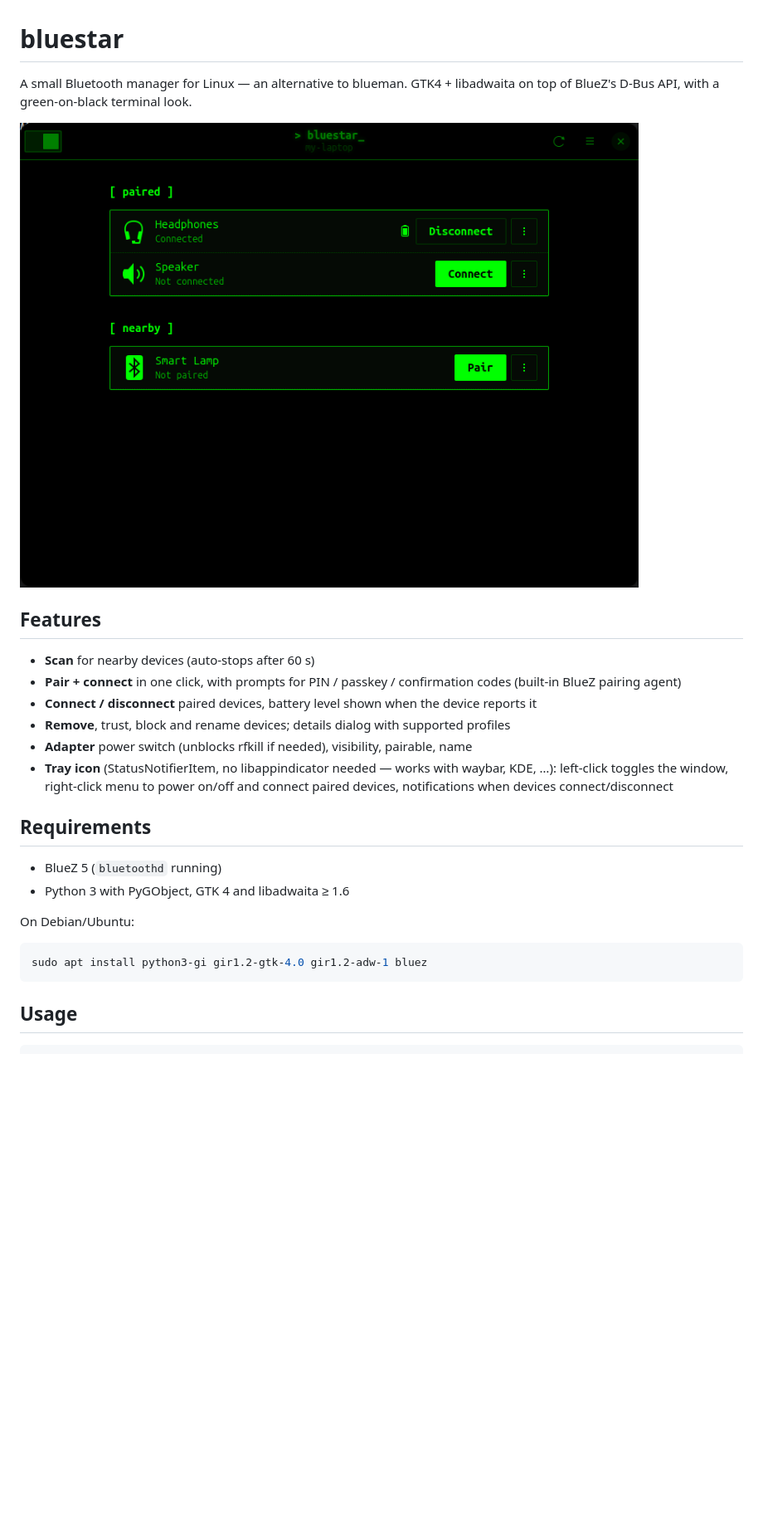
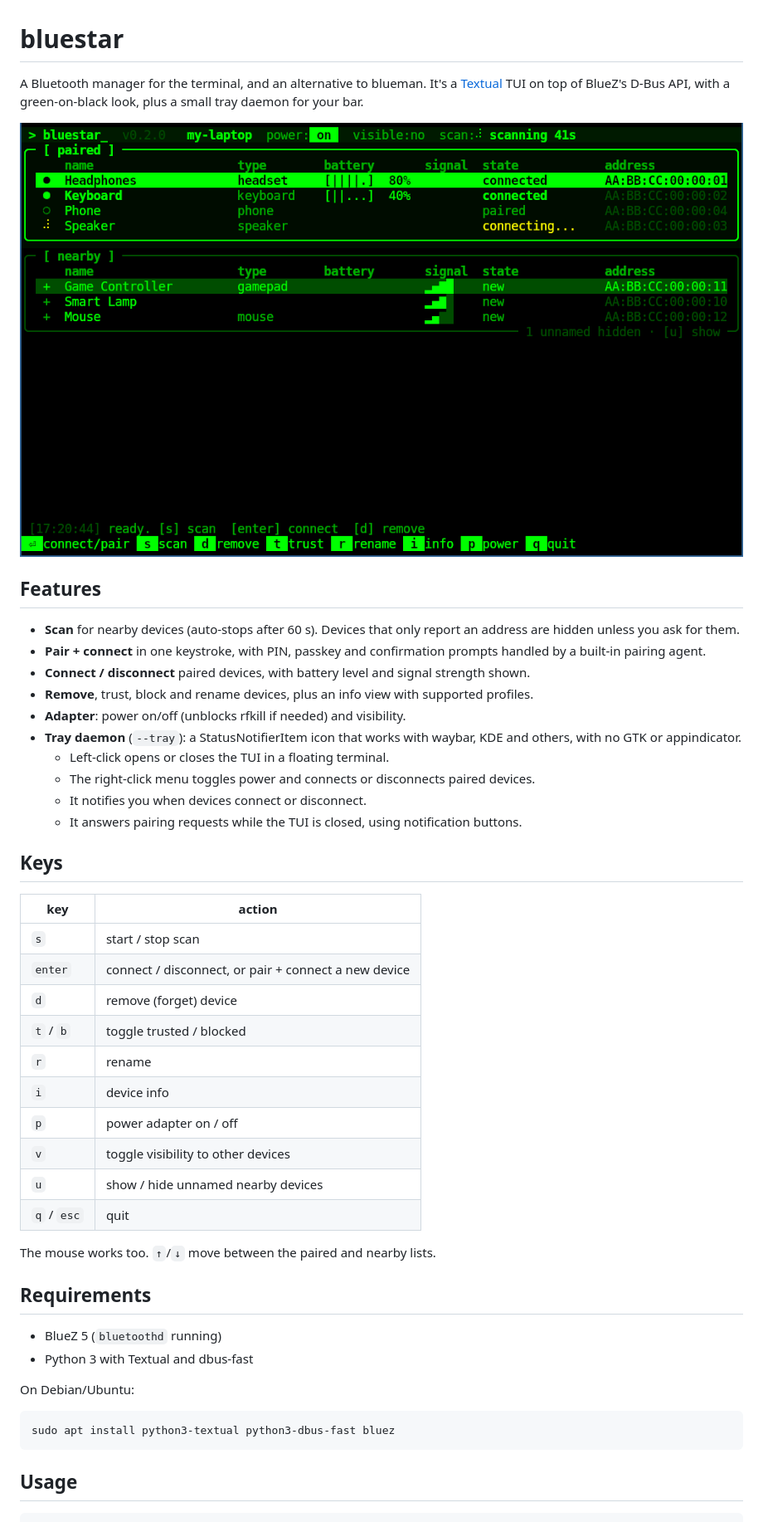
Before and after one commit to dellambrogio/bluestar, a Markdown page: README.md, the part around one of its changes. Shown at 83% size. Rendered like a GitHub page; pictures changed too: docs/screenshot.png; blank space fills up the shorter version.

````diff
--- a/README.md
+++ b/README.md
@@ -1,30 +1,50 @@
 # bluestar
 
-A small Bluetooth manager for Linux — an alternative to blueman.
-GTK4 + libadwaita on top of BlueZ's D-Bus API, with a green-on-black terminal look.
+A Bluetooth manager for the terminal, and an alternative to blueman.
+It's a [Textual](https://textual.textualize.io/) TUI on top of BlueZ's D-Bus API, with a green-on-black look, plus a
+small tray daemon for your bar.
 
 ![bluestar screenshot](docs/screenshot.png)
 
 ## Features
 
-- **Scan** for nearby devices (auto-stops after 60 s)
-- **Pair + connect** in one click, with prompts for PIN / passkey / confirmation codes (built-in BlueZ pairing agent)
-- **Connect / disconnect** paired devices, battery level shown when the device reports it
-- **Remove**, trust, block and rename devices; details dialog with supported profiles
-- **Adapter** power switch (unblocks rfkill if needed), visibility, pairable, name
-- **Tray icon** (StatusNotifierItem, no libappindicator needed — works with waybar, KDE, …):
-  left-click toggles the window, right-click menu to power on/off and connect paired devices,
-  notifications when devices connect/disconnect
+- **Scan** for nearby devices (auto-stops after 60 s). Devices that only report an address are hidden unless you ask for them.
+- **Pair + connect** in one keystroke, with PIN, passkey and confirmation prompts handled by a built-in pairing agent.
+- **Connect / disconnect** paired devices, with battery level and signal strength shown.
+- **Remove**, trust, block and rename devices, plus an info view with supported profiles.
+- **Adapter**: power on/off (unblocks rfkill if needed) and visibility.
+- **Tray daemon** (`--tray`): a StatusNotifierItem icon that works with waybar, KDE and others, with no GTK or appindicator.
+  - Left-click opens or closes the TUI in a floating terminal.
+  - The right-click menu toggles power and connects or disconnects paired devices.
+  - It notifies you when devices connect or disconnect.
+  - It answers pairing requests while the TUI is closed, using notification buttons.
+
+## Keys
+
+| key | action |
+| --- | --- |
+| `s` | start / stop scan |
+| `enter` | connect / disconnect, or pair + connect a new device |
+| `d` | remove (forget) device |
+| `t` / `b` | toggle trusted / blocked |
+| `r` | rename |
+| `i` | device info |
+| `p` | power adapter on / off |
+| `v` | toggle visibility to other devices |
+| `u` | show / hide unnamed nearby devices |
+| `q` / `esc` | quit |
+
+The mouse works too. `↑`/`↓` move between the paired and nearby lists.
 
 ## Requirements
 
 - BlueZ 5 (`bluetoothd` running)
-- Python 3 with PyGObject, GTK 4 and libadwaita ≥ 1.6
+- Python 3 with Textual and dbus-fast
 
 On Debian/Ubuntu:
 
 ```sh
-sudo apt install python3-gi gir1.2-gtk-4.0 gir1.2-adw-1 bluez
+sudo apt install python3-textual python3-dbus-fast bluez
 ```
 
 ## Usage
````
Also changed, not shown: other parts of README.md (+15 -10 lines), 11 other files.
